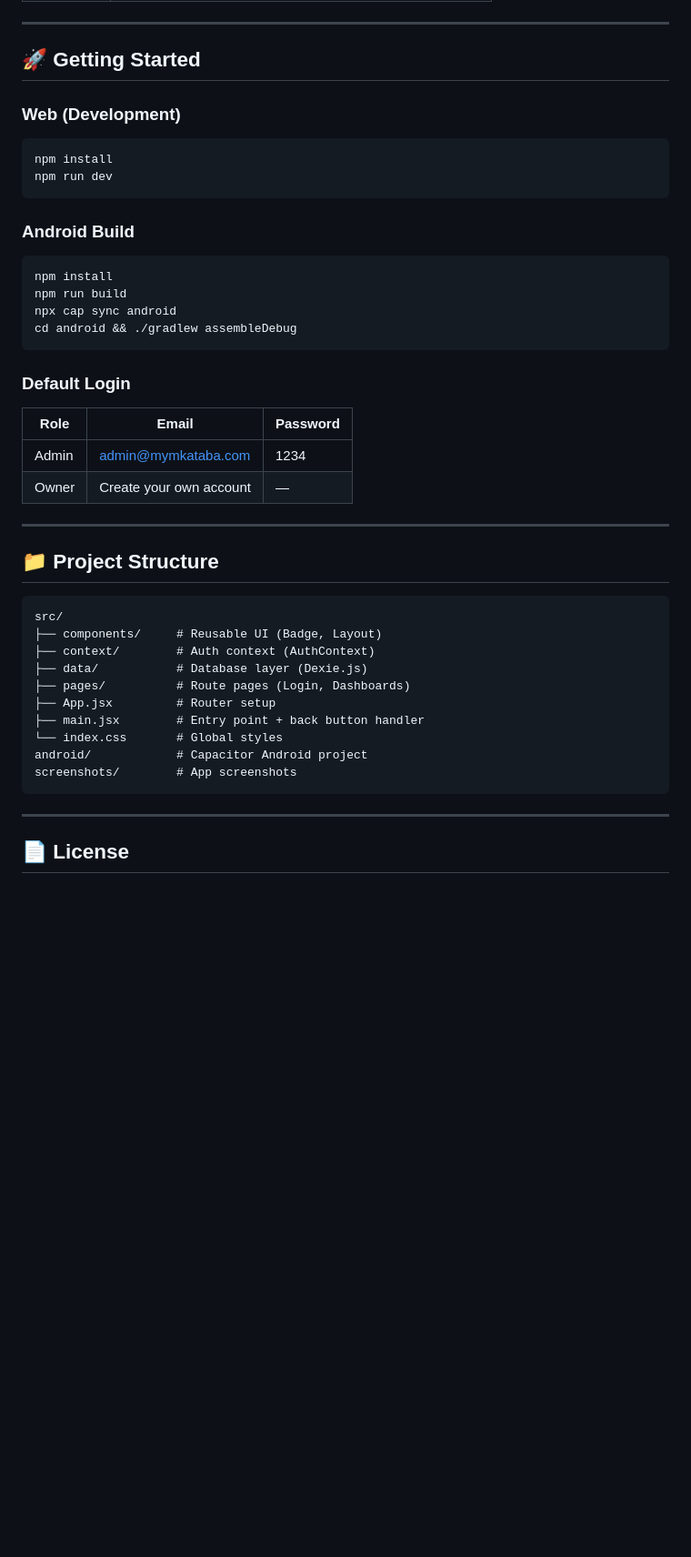
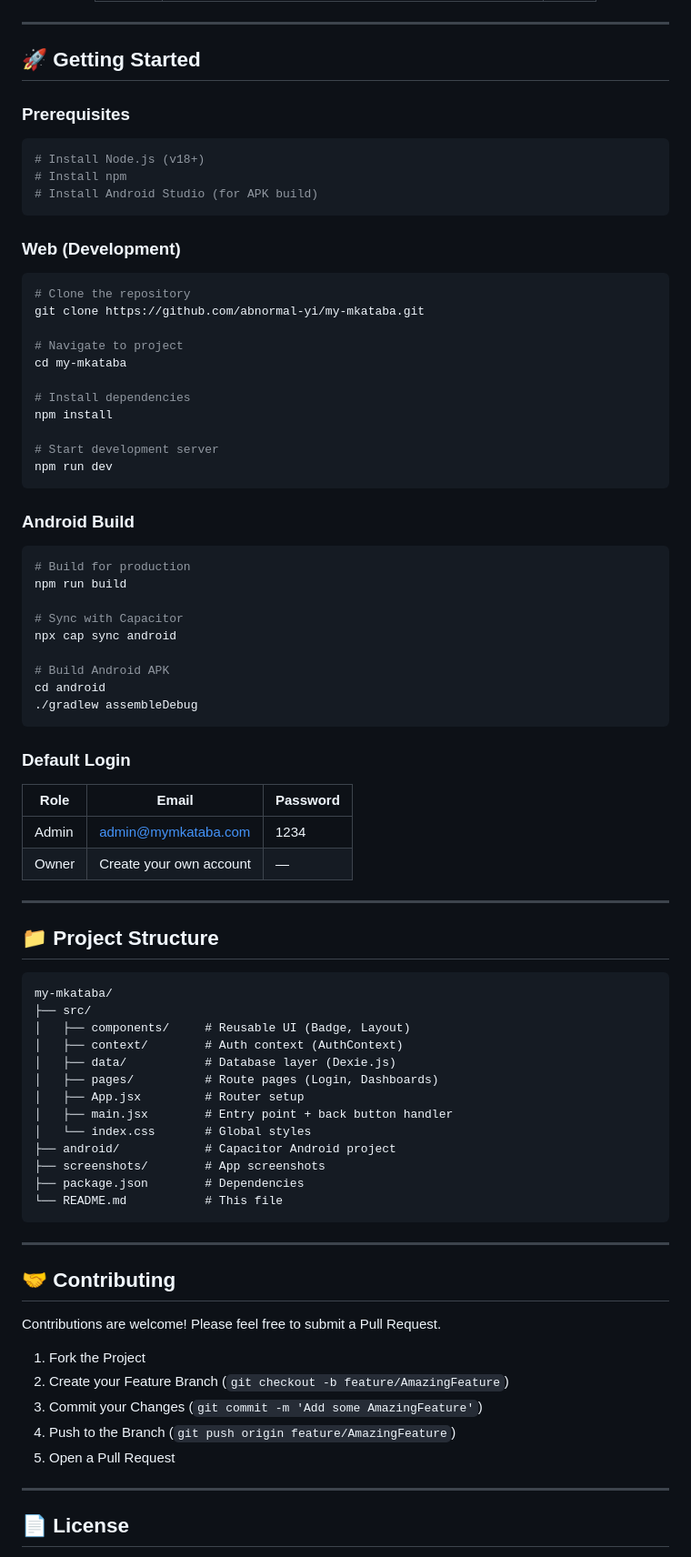
Before and after one commit to abnormal-yi/my-mkataba, a Markdown page: README.md, the part around one of its changes. Shown at 91% size. Drawn GitHub-style; blank space fills up the shorter version.

Commit message:
docs: make README fancy with badges, tables, and better layout

````diff
--- a/README.md
+++ b/README.md
@@ -65,21 +88,46 @@
 
 ## 🚀 Getting Started
 
+### Prerequisites
+
+```bash
+# Install Node.js (v18+)
+# Install npm
+# Install Android Studio (for APK build)
+```
+
 ### Web (Development)
+
 ```bash
+# Clone the repository
+git clone https://github.com/abnormal-yi/my-mkataba.git
+
+# Navigate to project
+cd my-mkataba
+
+# Install dependencies
 npm install
+
+# Start development server
 npm run dev
 ```
 
 ### Android Build
+
 ```bash
-npm install
+# Build for production
 npm run build
+
+# Sync with Capacitor
 npx cap sync android
-cd android && ./gradlew assembleDebug
+
+# Build Android APK
+cd android
+./gradlew assembleDebug
 ```
 
 ### Default Login
+
 | Role | Email | Password |
 |------|-------|----------|
 | Admin | admin@mymkataba.com | 1234 |
@@ -90,17 +138,32 @@ cd android && ./gradlew assembleDebug
 ## 📁 Project Structure
 
 ```
-src/
-├── components/     # Reusable UI (Badge, Layout)
-├── context/        # Auth context (AuthContext)
-├── data/           # Database layer (Dexie.js)
-├── pages/          # Route pages (Login, Dashboards)
-├── App.jsx         # Router setup
-├── main.jsx        # Entry point + back button handler
-└── index.css       # Global styles
-android/            # Capacitor Android project
-screenshots/        # App screenshots
+my-mkataba/
+├── src/
+│   ├── components/     # Reusable UI (Badge, Layout)
+│   ├── context/        # Auth context (AuthContext)
+│   ├── data/           # Database layer (Dexie.js)
+│   ├── pages/          # Route pages (Login, Dashboards)
+│   ├── App.jsx         # Router setup
+│   ├── main.jsx        # Entry point + back button handler
+│   └── index.css       # Global styles
+├── android/            # Capacitor Android project
+├── screenshots/        # App screenshots
+├── package.json        # Dependencies
+└── README.md           # This file
 ```
+
+---
+
+## 🤝 Contributing
+
+Contributions are welcome! Please feel free to submit a Pull Request.
+
+1. Fork the Project
+2. Create your Feature Branch (`git checkout -b feature/AmazingFeature`)
+3. Commit your Changes (`git commit -m 'Add some AmazingFeature'`)
+4. Push to the Branch (`git push origin feature/AmazingFeature`)
+5. Open a Pull Request
 
 ---
 
````
Also changed, not shown: other parts of README.md (+50 -19 lines).
